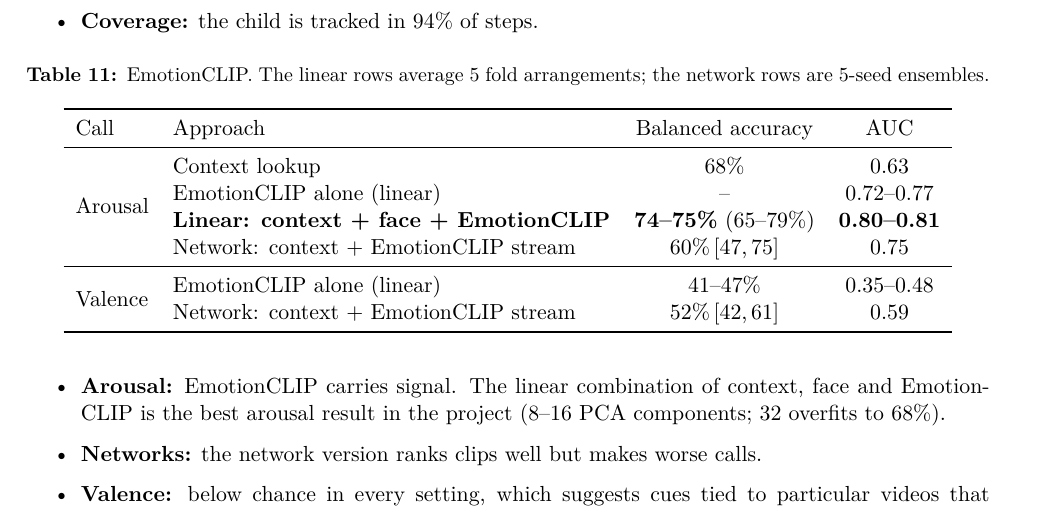
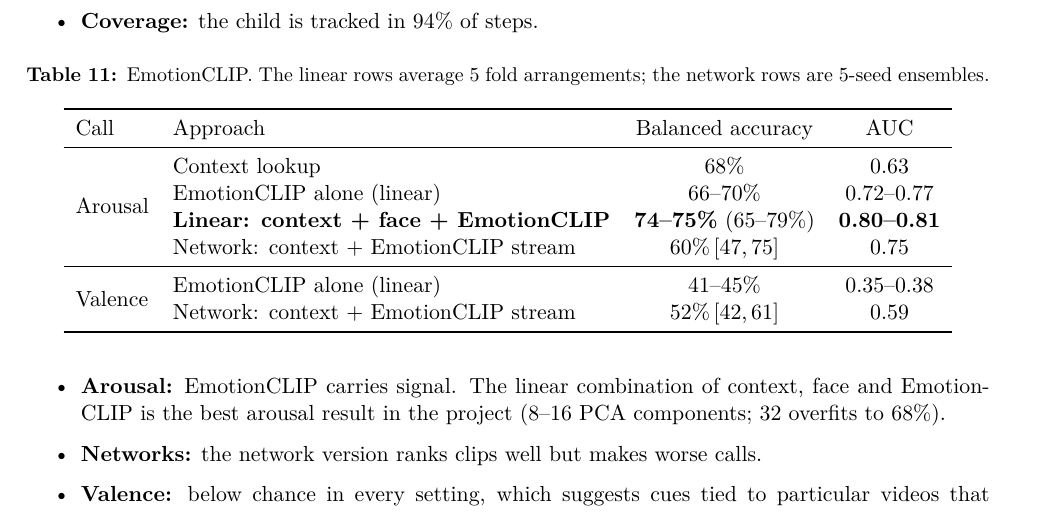
Before and after one commit to HAIM-LAB/context-pose, a LaTeX paper (reports/asd_contextpose_report.tex): part of page 15 of 19, cut so that both start at the same text. Compiled offline with pdfLaTeX.

Commit message:
Correct EmotionCLIP-alone cells in report and tables
Fill the arousal balanced accuracy (66-70%) and restrict the valence
ranges to the 8/16 PCA runs (41-45%, AUC 0.35-0.38), matching test.tex.

Co-Authored-By: Claude Opus 5.5 <noreply@anthropic.com>

```diff
--- a/reports/asd_contextpose_report.tex
+++ b/reports/asd_contextpose_report.tex
@@ -658,12 +658,12 @@ Call & Approach & Balanced accuracy & AUC \\
 \midrule
 \multirow{4}{*}{Arousal}
  & Context lookup & 68\% & 0.63 \\
- & EmotionCLIP alone (linear) & -- & 0.72--0.77 \\
+ & EmotionCLIP alone (linear) & 66--70\% & 0.72--0.77 \\
  & \best{Linear: context + face + EmotionCLIP} & \best{74--75\%} (65--79\%) & \best{0.80--0.81} \\
  & Network: context + EmotionCLIP stream & 60\%\ci{47}{75} & 0.75 \\
 \midrule
 \multirow{2}{*}{Valence}
- & EmotionCLIP alone (linear) & 41--47\% & 0.35--0.48 \\
+ & EmotionCLIP alone (linear) & 41--45\% & 0.35--0.38 \\
  & Network: context + EmotionCLIP stream & 52\%\ci{42}{61} & 0.59 \\
 \bottomrule
 \end{tabular}
```
Also changed, not shown: reports/asd_contextpose_tables.tex (+2 -2 lines).
